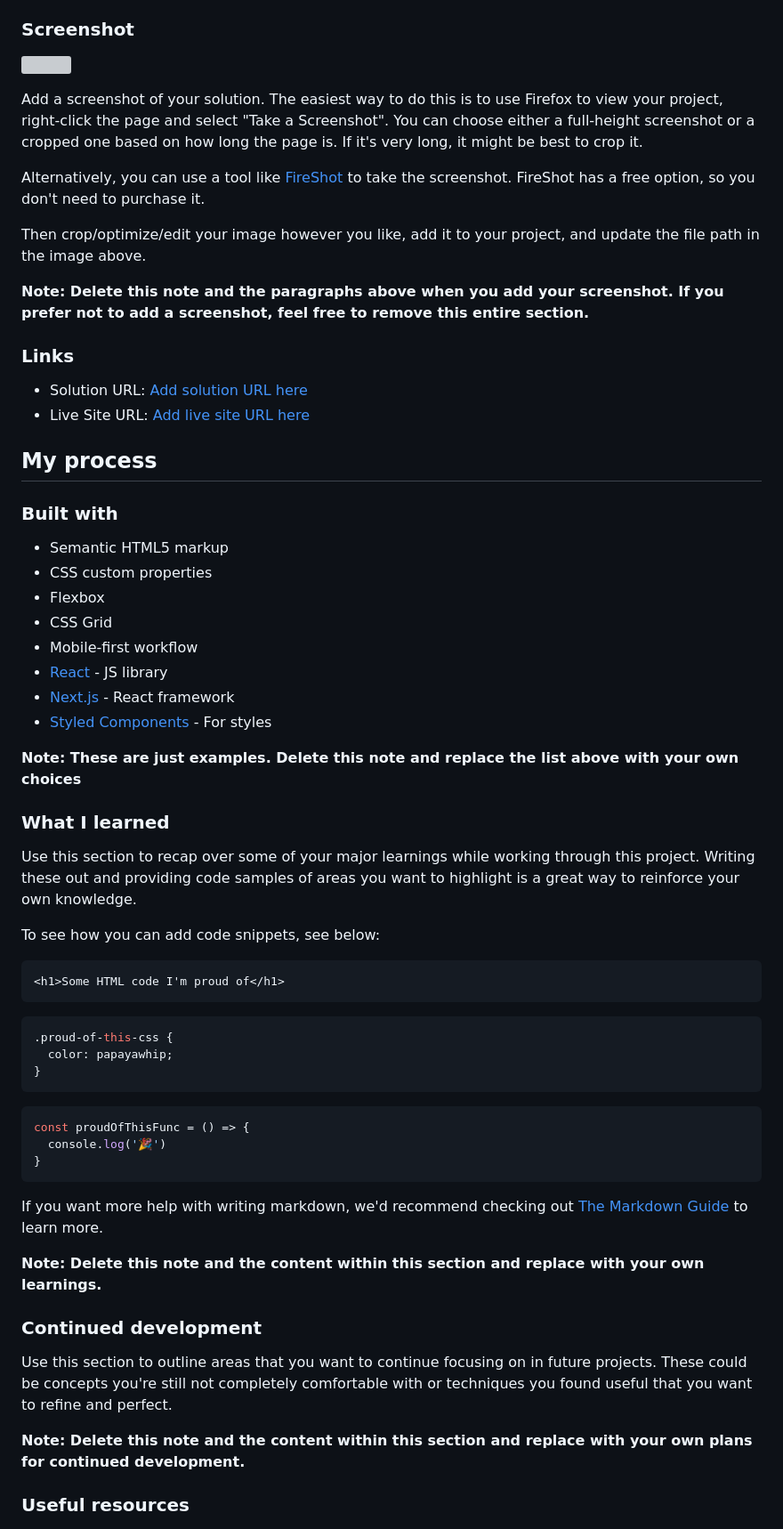
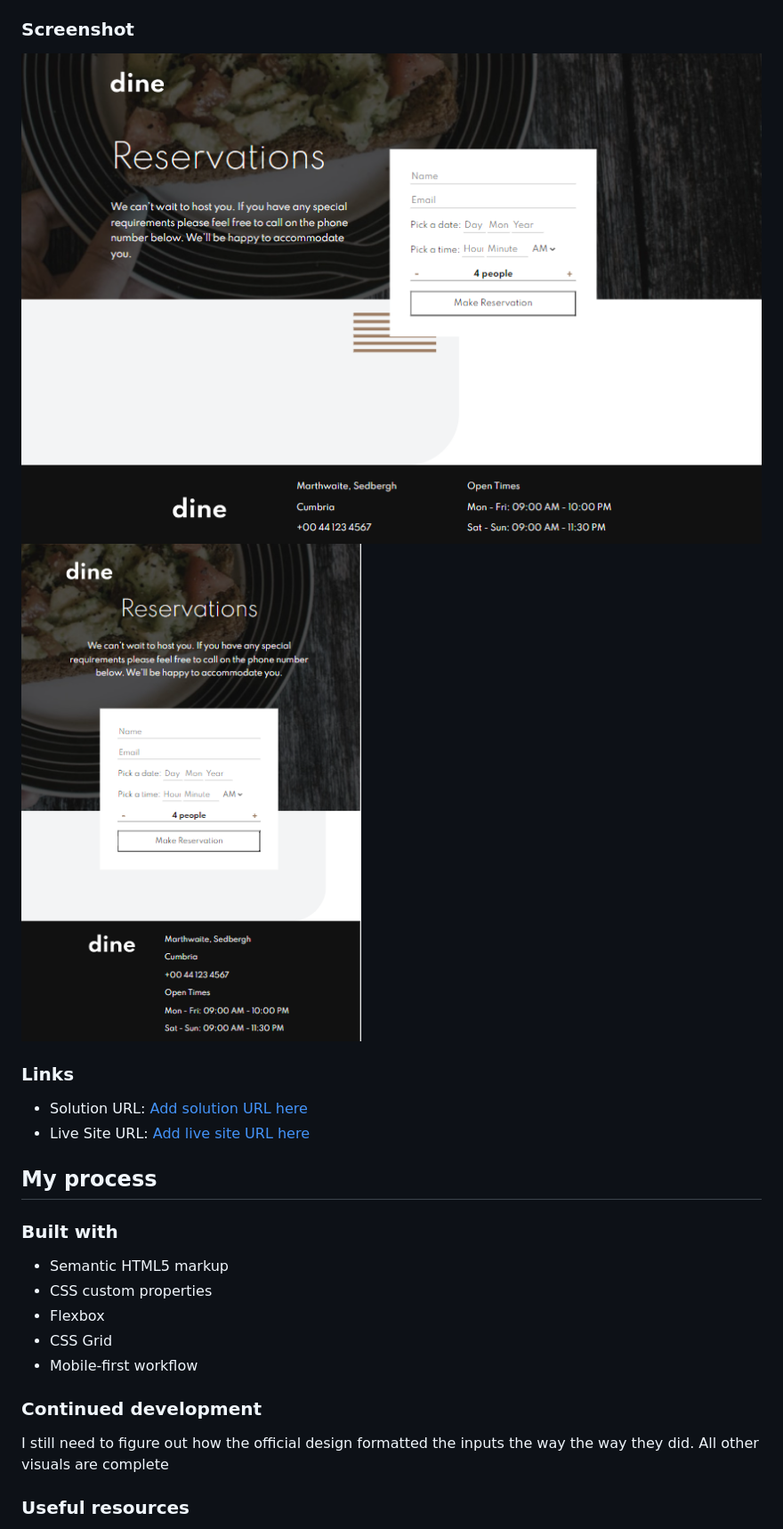
Before and after one commit to ThomasAurelius/fm_dine-restaurant-website, a Markdown page: README-template.md, the part around one of its changes. Shown at 89% size. Drawn GitHub-style; pictures changed too: fm_dine_landscape.png (added), fm_dine_portrait.png (added); grey boxes are pictures that could not be loaded.

````diff
--- a/README-template.md
+++ b/README-template.md
@@ -34,15 +34,8 @@ Users should be able to:
 
 ### Screenshot
 
-![](./screenshot.jpg)
-
-Add a screenshot of your solution. The easiest way to do this is to use Firefox to view your project, right-click the page and select "Take a Screenshot". You can choose either a full-height screenshot or a cropped one based on how long the page is. If it's very long, it might be best to crop it.
-
-Alternatively, you can use a tool like [FireShot](https://getfireshot.com/) to take the screenshot. FireShot has a free option, so you don't need to purchase it.
-
-Then crop/optimize/edit your image however you like, add it to your project, and update the file path in the image above.
-
-**Note: Delete this note and the paragraphs above when you add your screenshot. If you prefer not to add a screenshot, feel free to remove this entire section.**
+![](./fm_dine_landscape.png)
+![](./fm_dine_portrait.png)
 
 ### Links
 
@@ -53,46 +46,15 @@ Then crop/optimize/edit your image however you like, add it to your project, and
 
 ### Built with
 
-- Semantic HTML5 markup
-- CSS custom properties
-- Flexbox
-- CSS Grid
-- Mobile-first workflow
-- [React](https://reactjs.org/) - JS library
-- [Next.js](https://nextjs.org/) - React framework
-- [Styled Components](https://styled-components.com/) - For styles
-
-**Note: These are just examples. Delete this note and replace the list above with your own choices**
-
-### What I learned
-
-Use this section to recap over some of your major learnings while working through this project. Writing these out and providing code samples of areas you want to highlight is a great way to reinforce your own knowledge.
-
-To see how you can add code snippets, see below:
-
-```html
-<h1>Some HTML code I'm proud of</h1>
-```
-```css
-.proud-of-this-css {
-  color: papayawhip;
-}
-```
-```js
-const proudOfThisFunc = () => {
-  console.log('🎉')
-}
-```
-
-If you want more help with writing markdown, we'd recommend checking out [The Markdown Guide](https://www.markdownguide.org/) to learn more.
-
-**Note: Delete this note and the content within this section and replace with your own learnings.**
+-  Semantic HTML5 markup
+-  CSS custom properties
+-  Flexbox
+-  CSS Grid
+-  Mobile-first workflow
 
 ### Continued development
 
-Use this section to outline areas that you want to continue focusing on in future projects. These could be concepts you're still not completely comfortable with or techniques you found useful that you want to refine and perfect.
-
-**Note: Delete this note and the content within this section and replace with your own plans for continued development.**
+I still need to figure out how the official design formatted the inputs the way the way they did. All other visuals are complete
 
 ### Useful resources
 
````
Also changed, not shown: other parts of README-template.md (+24 -31 lines), fm_dine_landscape-2.png (added), fm_dine_portrait-2.png (added), 2 other files.
